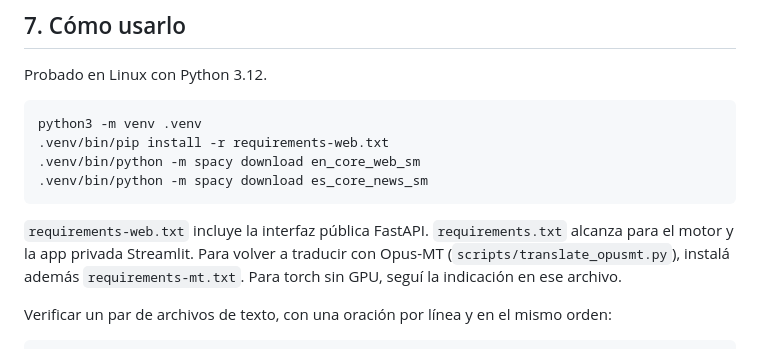
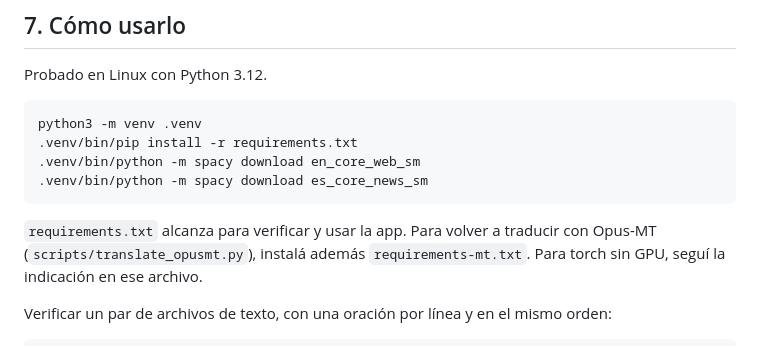
Before and after one commit to ismaelcharles/termcheck-og, a Markdown page: README.md, the part around one of its changes. GitHub-like rendering.

````diff
--- a/README.md
+++ b/README.md
@@ -329,12 +329,12 @@ Probado en Linux con Python 3.12.
 
 ```
 python3 -m venv .venv
-.venv/bin/pip install -r requirements-web.txt
+.venv/bin/pip install -r requirements.txt
 .venv/bin/python -m spacy download en_core_web_sm
 .venv/bin/python -m spacy download es_core_news_sm
 ```
 
-`requirements-web.txt` incluye la interfaz pública FastAPI. `requirements.txt` alcanza para el motor y la app privada Streamlit. Para volver a traducir con Opus-MT
+`requirements.txt` alcanza para verificar y usar la app. Para volver a traducir con Opus-MT
 (`scripts/translate_opusmt.py`), instalá además `requirements-mt.txt`. Para torch sin GPU, seguí la indicación
 en ese archivo.
 
````
Also changed, not shown: other parts of README.md (+5 -9 lines), docs/decision-interfaz.md (+8 -0 lines), docs/interfaz-web.md (+12 -3 lines), docs/img/demo-oscuro.png, docs/img/demo.png.
